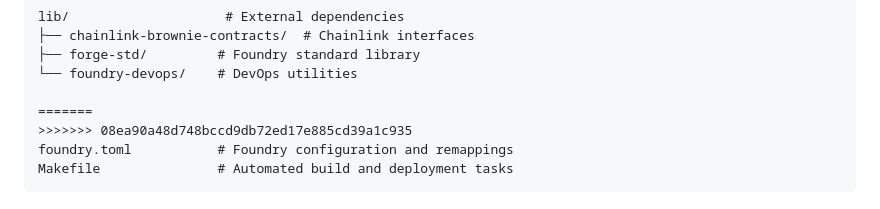
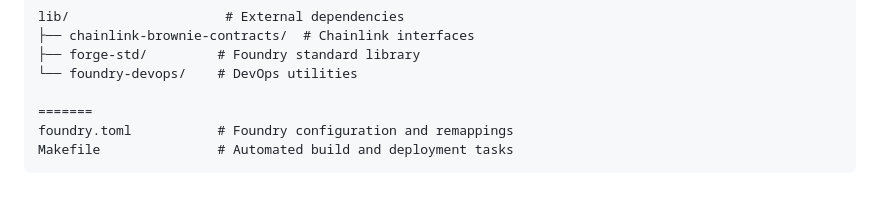
Before and after one commit to M0SSAD/FundMe, a Markdown page: README.md, the part around the change. Rendered like a GitHub page.

````diff
--- a/README.md
+++ b/README.md
@@ -50,7 +50,6 @@ lib/                    # External dependencies
 └── foundry-devops/    # DevOps utilities
 
 =======
->>>>>>> 08ea90a48d748bccd9db72ed17e885cd39a1c935
 foundry.toml           # Foundry configuration and remappings
 Makefile               # Automated build and deployment tasks
 ```
````
